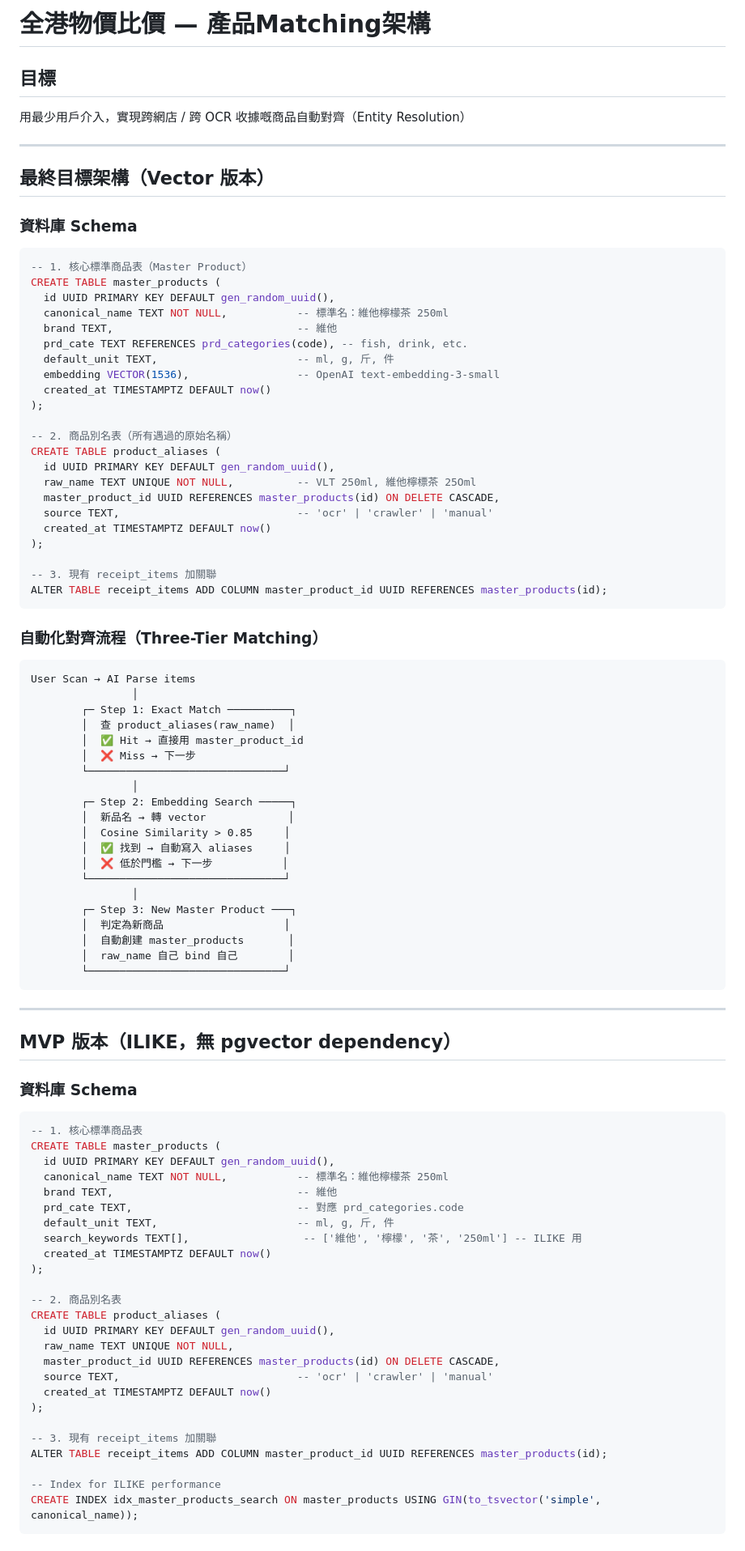
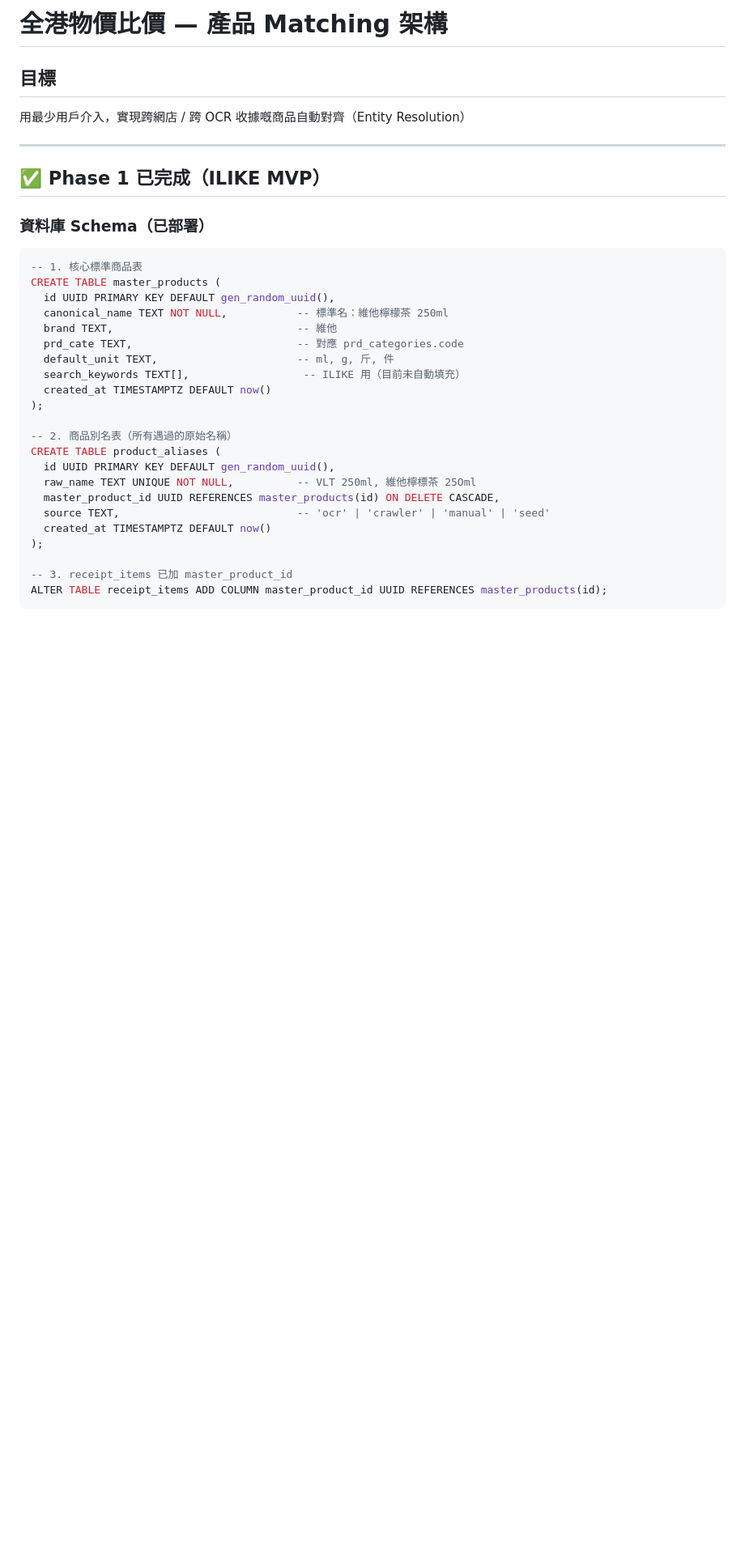
Before and after one commit to Automate-claw/maidledger, a Markdown page: docs/product-matching.md, the part around one of its changes. Shown at 81% size. Rendered like a GitHub page; blank space fills up the shorter version.

````diff
--- a/docs/product-matching.md
+++ b/docs/product-matching.md
@@ -1,69 +1,13 @@
-# 全港物價比價 — 產品Matching架構
+# 全港物價比價 — 產品 Matching 架構
 
 ## 目標
 用最少用戶介入，實現跨網店 / 跨 OCR 收據嘅商品自動對齊（Entity Resolution）
 
 ---
 
-## 最終目標架構（Vector 版本）
+## ✅ Phase 1 已完成（ILIKE MVP）
 
-### 資料庫 Schema
-
-```sql
--- 1. 核心標準商品表（Master Product）
-CREATE TABLE master_products (
-  id UUID PRIMARY KEY DEFAULT gen_random_uuid(),
-  canonical_name TEXT NOT NULL,           -- 標準名：維他檸檬茶 250ml
-  brand TEXT,                             -- 維他
-  prd_cate TEXT REFERENCES prd_categories(code), -- fish, drink, etc.
-  default_unit TEXT,                      -- ml, g, 斤, 件
-  embedding VECTOR(1536),                 -- OpenAI text-embedding-3-small
-  created_at TIMESTAMPTZ DEFAULT now()
-);
-
--- 2. 商品別名表（所有遇過的原始名稱）
-CREATE TABLE product_aliases (
-  id UUID PRIMARY KEY DEFAULT gen_random_uuid(),
-  raw_name TEXT UNIQUE NOT NULL,          -- VLT 250ml, 維他檸標茶 25Oml
-  master_product_id UUID REFERENCES master_products(id) ON DELETE CASCADE,
-  source TEXT,                            -- 'ocr' | 'crawler' | 'manual'
-  created_at TIMESTAMPTZ DEFAULT now()
-);
-
--- 3. 現有 receipt_items 加關聯
-ALTER TABLE receipt_items ADD COLUMN master_product_id UUID REFERENCES master_products(id);
-```
-
-### 自動化對齊流程（Three-Tier Matching）
-
-```
-User Scan → AI Parse items
-                │
-        ┌─ Step 1: Exact Match ──────────┐
-        │  查 product_aliases(raw_name)  │
-        │  ✅ Hit → 直接用 master_product_id
-        │  ❌ Miss → 下一步
-        └───────────────────────────────┘
-                │
-        ┌─ Step 2: Embedding Search ─────┐
-        │  新品名 → 轉 vector             │
-        │  Cosine Similarity > 0.85     │
-        │  ✅ 找到 → 自動寫入 aliases     │
-        │  ❌ 低於門檻 → 下一步           │
-        └───────────────────────────────┘
-                │
-        ┌─ Step 3: New Master Product ───┐
-        │  判定為新商品                   │
-        │  自動創建 master_products       │
-        │  raw_name 自己 bind 自己        │
-        └───────────────────────────────┘
-```
-
----
-
-## MVP 版本（ILIKE，無 pgvector dependency）
-
-### 資料庫 Schema
+### 資料庫 Schema（已部署）
 
 ```sql
 -- 1. 核心標準商品表
@@ -73,23 +17,20 @@ CREATE TABLE master_products (
   brand TEXT,                             -- 維他
   prd_cate TEXT,                          -- 對應 prd_categories.code
   default_unit TEXT,                      -- ml, g, 斤, 件
-  search_keywords TEXT[],                  -- ['維他', '檸檬', '茶', '250ml'] -- ILIKE 用
+  search_keywords TEXT[],                  -- ILIKE 用（目前未自動填充）
   created_at TIMESTAMPTZ DEFAULT now()
 );
 
--- 2. 商品別名表
+-- 2. 商品別名表（所有遇過的原始名稱）
 CREATE TABLE product_aliases (
   id UUID PRIMARY KEY DEFAULT gen_random_uuid(),
-  raw_name TEXT UNIQUE NOT NULL,
+  raw_name TEXT UNIQUE NOT NULL,          -- VLT 250ml, 維他檸標茶 25Oml
   master_product_id UUID REFERENCES master_products(id) ON DELETE CASCADE,
-  source TEXT,                            -- 'ocr' | 'crawler' | 'manual'
+  source TEXT,                            -- 'ocr' | 'crawler' | 'manual' | 'seed'
   created_at TIMESTAMPTZ DEFAULT now()
 );
 
--- 3. 現有 receipt_items 加關聯
+-- 3. receipt_items 已加 master_product_id
 ALTER TABLE receipt_items ADD COLUMN master_product_id UUID REFERENCES master_products(id);
-
--- Index for ILIKE performance
-CREATE INDEX idx_master_products_search ON master_products USING GIN(to_tsvector('simple', canonical_name));
 ```
 
````
Also changed, not shown: other parts of docs/product-matching.md (+89 -44 lines).
